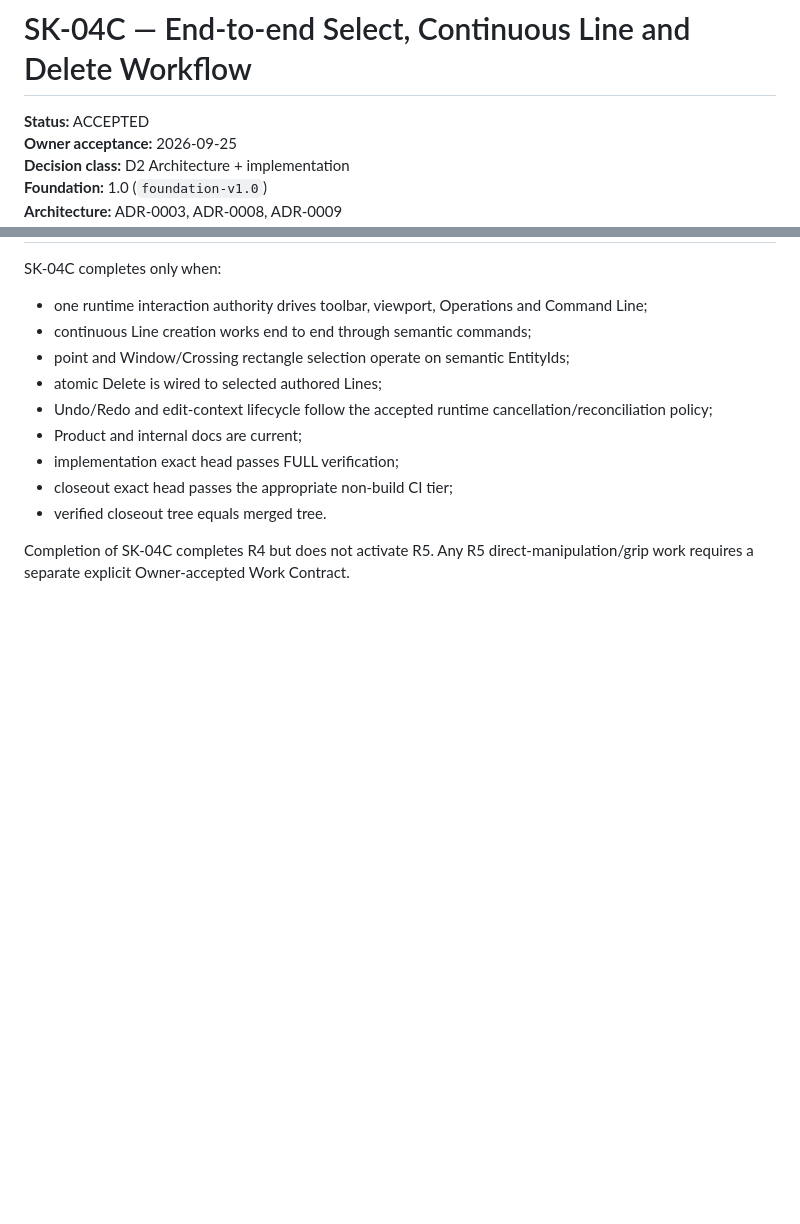
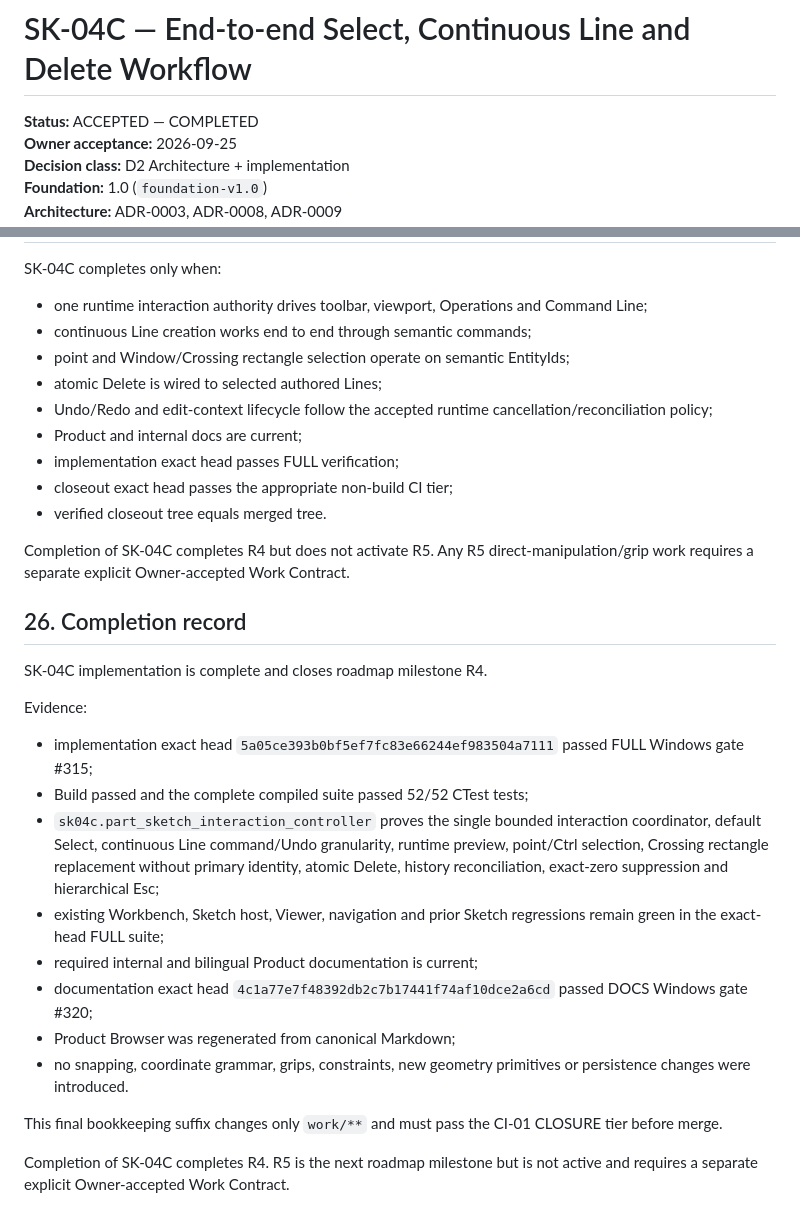
Before and after one commit to MechanicalCave/SimpleSolid2, a Markdown page: work/SK-04C_END_TO_END_SELECT_CONTINUOUS_LINE_DELETE_WORKFLOW.md, 2 parts joined by grey strips. GitHub-like rendering; blank space fills up the shorter version.

Commit message:
SK-04C: record verified R4 completion

```diff
--- a/work/SK-04C_END_TO_END_SELECT_CONTINUOUS_LINE_DELETE_WORKFLOW.md
+++ b/work/SK-04C_END_TO_END_SELECT_CONTINUOUS_LINE_DELETE_WORKFLOW.md
@@ -1,6 +1,6 @@
 # SK-04C — End-to-end Select, Continuous Line and Delete Workflow
 
-**Status:** ACCEPTED
+**Status:** ACCEPTED — COMPLETED
 **Owner acceptance:** 2026-09-25
 **Decision class:** D2 Architecture + implementation
 **Foundation:** 1.0 (`foundation-v1.0`)
@@ -823,3 +823,22 @@ SK-04C completes only when:
 - verified closeout tree equals merged tree.
 
 Completion of SK-04C completes R4 but does not activate R5. Any R5 direct-manipulation/grip work requires a separate explicit Owner-accepted Work Contract.
+
+## 26. Completion record
+
+SK-04C implementation is complete and closes roadmap milestone R4.
+
+Evidence:
+
+- implementation exact head `5a05ce393b0bf5ef7fc83e66244ef983504a7111` passed FULL Windows gate #315;
+- Build passed and the complete compiled suite passed 52/52 CTest tests;
+- `sk04c.part_sketch_interaction_controller` proves the single bounded interaction coordinator, default Select, continuous Line command/Undo granularity, runtime preview, point/Ctrl selection, Crossing rectangle replacement without primary identity, atomic Delete, history reconciliation, exact-zero suppression and hierarchical Esc;
+- existing Workbench, Sketch host, Viewer, navigation and prior Sketch regressions remain green in the exact-head FULL suite;
+- required internal and bilingual Product documentation is current;
+- documentation exact head `4c1a77e7f48392db2c7b17441f74af10dce2a6cd` passed DOCS Windows gate #320;
+- Product Browser was regenerated from canonical Markdown;
+- no snapping, coordinate grammar, grips, constraints, new geometry primitives or persistence changes were introduced.
+
+This final bookkeeping suffix changes only `work/**` and must pass the CI-01 CLOSURE tier before merge.
+
+Completion of SK-04C completes R4. R5 is the next roadmap milestone but is not active and requires a separate explicit Owner-accepted Work Contract.
```
